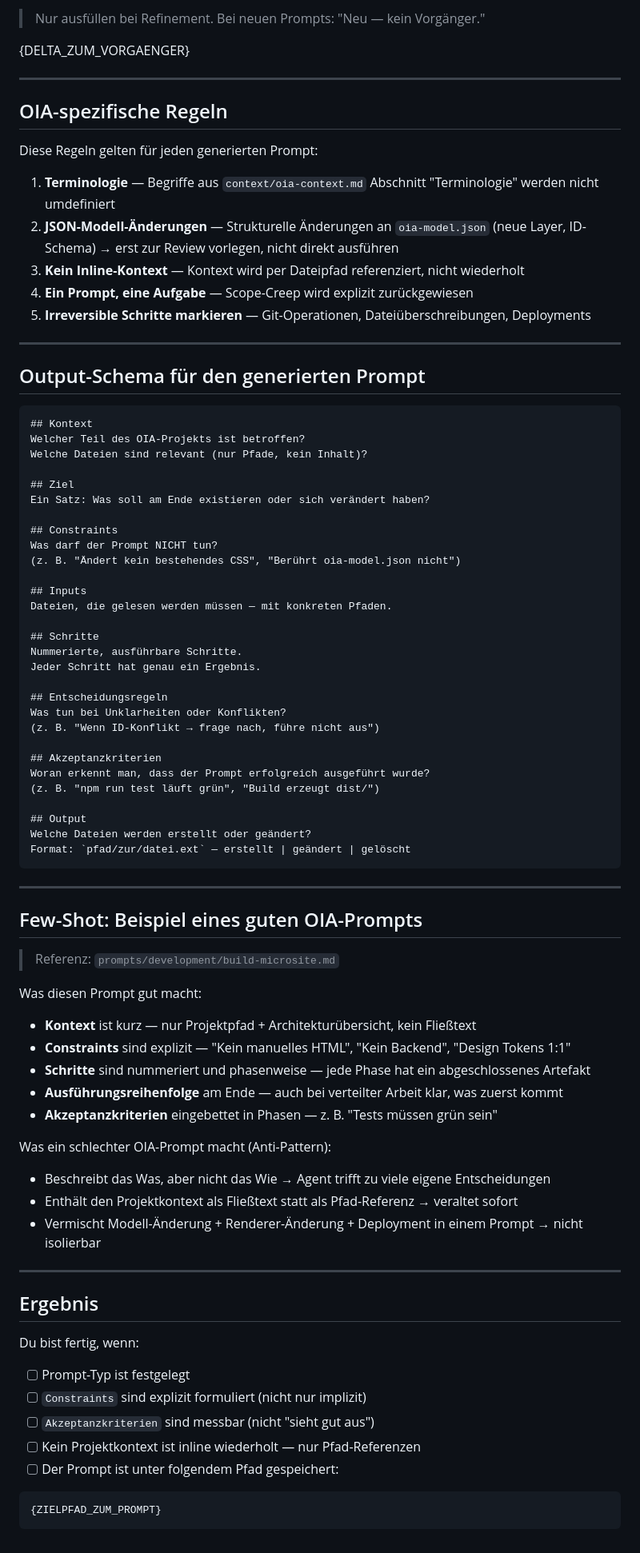
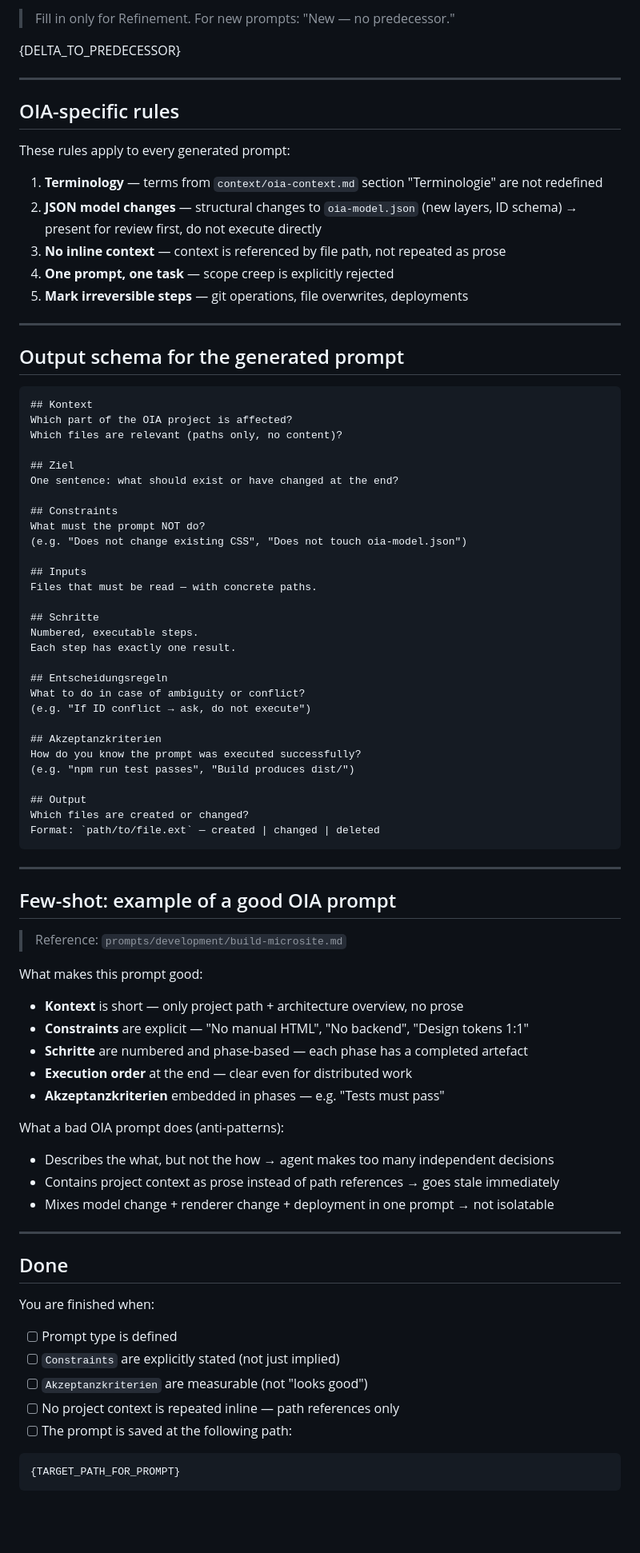
Before and after one commit to ruKurz/oi-architecture, a Markdown page: prompts/templates/prompt-helper.md, the part around one of its changes. Shown at 80% size. Drawn GitHub-style; blank space fills up the shorter version.

````diff
--- a/prompts/templates/prompt-helper.md
+++ b/prompts/templates/prompt-helper.md
@@ -73,86 +73,86 @@ Wähle den Typ, bevor du die Struktur festlegst:
 
-> Nur ausfüllen bei Refinement. Bei neuen Prompts: "Neu — kein Vorgänger."
+> Fill in only for Refinement. For new prompts: "New — no predecessor."
 
-{DELTA_ZUM_VORGAENGER}
+{DELTA_TO_PREDECESSOR}
 
 ---
 
-## OIA-spezifische Regeln
+## OIA-specific rules
 
-Diese Regeln gelten für jeden generierten Prompt:
+These rules apply to every generated prompt:
 
-1. **Terminologie** — Begriffe aus `context/oia-context.md` Abschnitt "Terminologie" werden nicht umdefiniert
-2. **JSON-Modell-Änderungen** — Strukturelle Änderungen an `oia-model.json` (neue Layer, ID-Schema) → erst zur Review vorlegen, nicht direkt ausführen
-3. **Kein Inline-Kontext** — Kontext wird per Dateipfad referenziert, nicht wiederholt
-4. **Ein Prompt, eine Aufgabe** — Scope-Creep wird explizit zurückgewiesen
-5. **Irreversible Schritte markieren** — Git-Operationen, Dateiüberschreibungen, Deployments
+1. **Terminology** — terms from `context/oia-context.md` section "Terminologie" are not redefined
+2. **JSON model changes** — structural changes to `oia-model.json` (new layers, ID schema) → present for review first, do not execute directly
+3. **No inline context** — context is referenced by file path, not repeated as prose
+4. **One prompt, one task** — scope creep is explicitly rejected
+5. **Mark irreversible steps** — git operations, file overwrites, deployments
 
 ---
 
-## Output-Schema für den generierten Prompt
+## Output schema for the generated prompt
 
 ```
 ## Kontext
-Welcher Teil des OIA-Projekts ist betroffen?
-Welche Dateien sind relevant (nur Pfade, kein Inhalt)?
+Which part of the OIA project is affected?
+Which files are relevant (paths only, no content)?
 
 ## Ziel
-Ein Satz: Was soll am Ende existieren oder sich verändert haben?
+One sentence: what should exist or have changed at the end?
 
 ## Constraints
-Was darf der Prompt NICHT tun?
-(z. B. "Ändert kein bestehendes CSS", "Berührt oia-model.json nicht")
+What must the prompt NOT do?
+(e.g. "Does not change existing CSS", "Does not touch oia-model.json")
 
 ## Inputs
-Dateien, die gelesen werden müssen — mit konkreten Pfaden.
+Files that must be read — with concrete paths.
 
 ## Schritte
-Nummerierte, ausführbare Schritte.
-Jeder Schritt hat genau ein Ergebnis.
+Numbered, executable steps.
+Each step has exactly one result.
 
 ## Entscheidungsregeln
-Was tun bei Unklarheiten oder Konflikten?
-(z. B. "Wenn ID-Konflikt → frage nach, führe nicht aus")
+What to do in case of ambiguity or conflict?
+(e.g. "If ID conflict → ask, do not execute")
 
 ## Akzeptanzkriterien
-Woran erkennt man, dass der Prompt erfolgreich ausgeführt wurde?
-(z. B. "npm run test läuft grün", "Build erzeugt dist/")
+How do you know the prompt was executed successfully?
+(e.g. "npm run test passes", "Build produces dist/")
 
 ## Output
-Welche Dateien werden erstellt oder geändert?
-Format: `pfad/zur/datei.ext` — erstellt | geändert | gelöscht
+Which files are created or changed?
+Format: `path/to/file.ext` — created | changed | deleted
 ```
 
 ---
 
-## Few-Shot: Beispiel eines guten OIA-Prompts
+## Few-shot: example of a good OIA prompt
 
-> Referenz: `prompts/development/build-microsite.md`
+> Reference: `prompts/development/build-microsite.md`
 
-Was diesen Prompt gut macht:
-- **Kontext** ist kurz — nur Projektpfad + Architekturübersicht, kein Fließtext
-- **Constraints** sind explizit — "Kein manuelles HTML", "Kein Backend", "Design Tokens 1:1"
-- **Schritte** sind nummeriert und phasenweise — jede Phase hat ein abgeschlossenes Artefakt
-- **Ausführungsreihenfolge** am Ende — auch bei verteilter Arbeit klar, was zuerst kommt
-- **Akzeptanzkriterien** eingebettet in Phasen — z. B. "Tests müssen grün sein"
+What makes this prompt good:
+- **Kontext** is short — only project path + architecture overview, no prose
+- **Constraints** are explicit — "No manual HTML", "No backend", "Design tokens 1:1"
+- **Schritte** are numbered and phase-based — each phase has a completed artefact
+- **Execution order** at the end — clear even for distributed work
+- **Akzeptanzkriterien** embedded in phases — e.g. "Tests must pass"
 
-Was ein schlechter OIA-Prompt macht (Anti-Pattern):
-- Beschreibt das Was, aber nicht das Wie → Agent trifft zu viele eigene Entscheidungen
-- Enthält den Projektkontext als Fließtext statt als Pfad-Referenz → veraltet sofort
-- Vermischt Modell-Änderung + Renderer-Änderung + Deployment in einem Prompt → nicht isolierbar
+What a bad OIA prompt does (anti-patterns):
+- Describes the what, but not the how → agent makes too many independent decisions
+- Contains project context as prose instead of path references → goes stale immediately
+- Mixes model change + renderer change + deployment in one prompt → not isolatable
 
 ---
 
-## Ergebnis
+## Done
 
-Du bist fertig, wenn:
+You are finished when:
 
-- [ ] Prompt-Typ ist festgelegt
-- [ ] `Constraints` sind explizit formuliert (nicht nur implizit)
-- [ ] `Akzeptanzkriterien` sind messbar (nicht "sieht gut aus")
-- [ ] Kein Projektkontext ist inline wiederholt — nur Pfad-Referenzen
-- [ ] Der Prompt ist unter folgendem Pfad gespeichert:
+- [ ] Prompt type is defined
+- [ ] `Constraints` are explicitly stated (not just implied)
+- [ ] `Akzeptanzkriterien` are measurable (not "looks good")
+- [ ] No project context is repeated inline — path references only
+- [ ] The prompt is saved at the following path:
 
 ```
-{ZIELPFAD_ZUM_PROMPT}
+{TARGET_PATH_FOR_PROMPT}
 ```
````
Also changed, not shown: other parts of prompts/templates/prompt-helper.md (+40 -40 lines), CONVENTIONS.md (+9 -4 lines), prompts/development/integrate-concept.md (added, +141 -0 lines).
